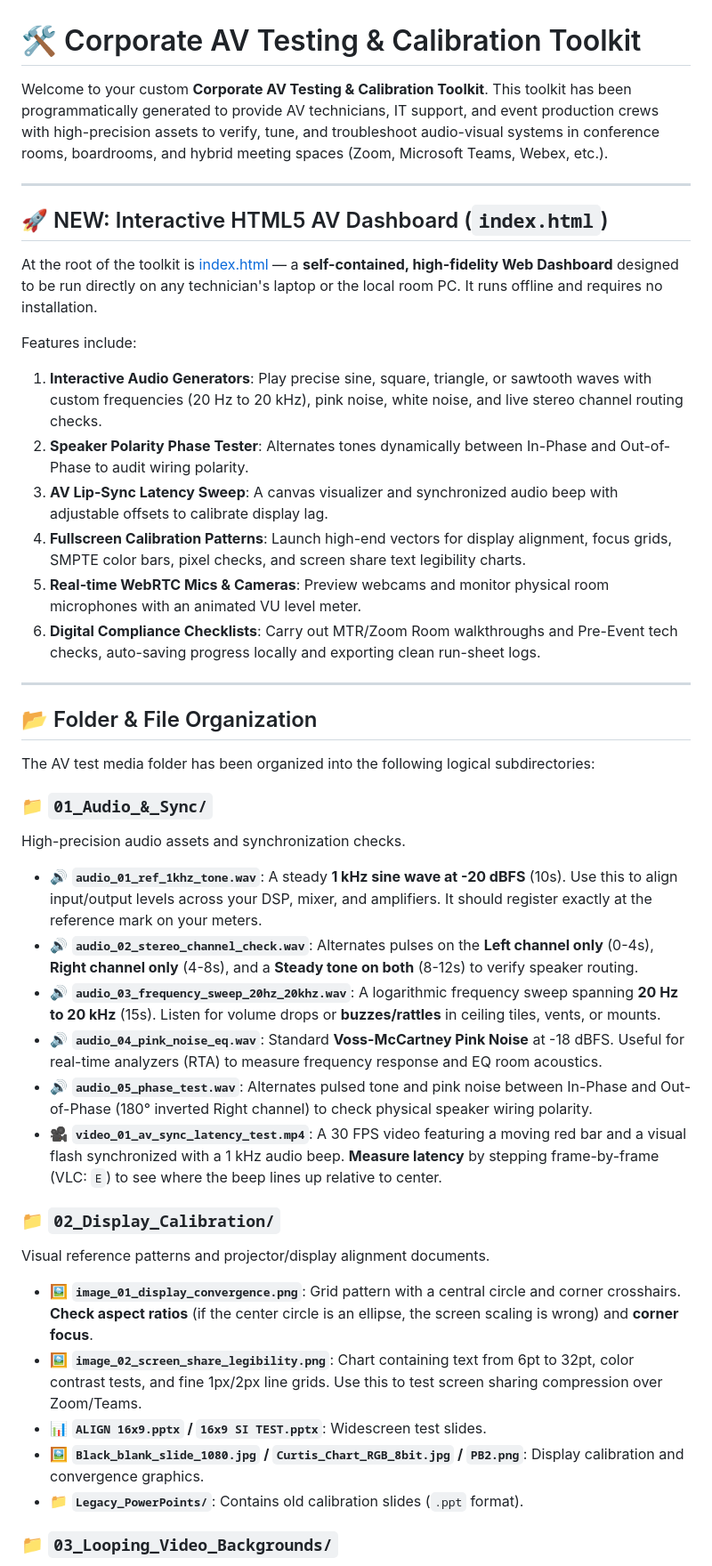
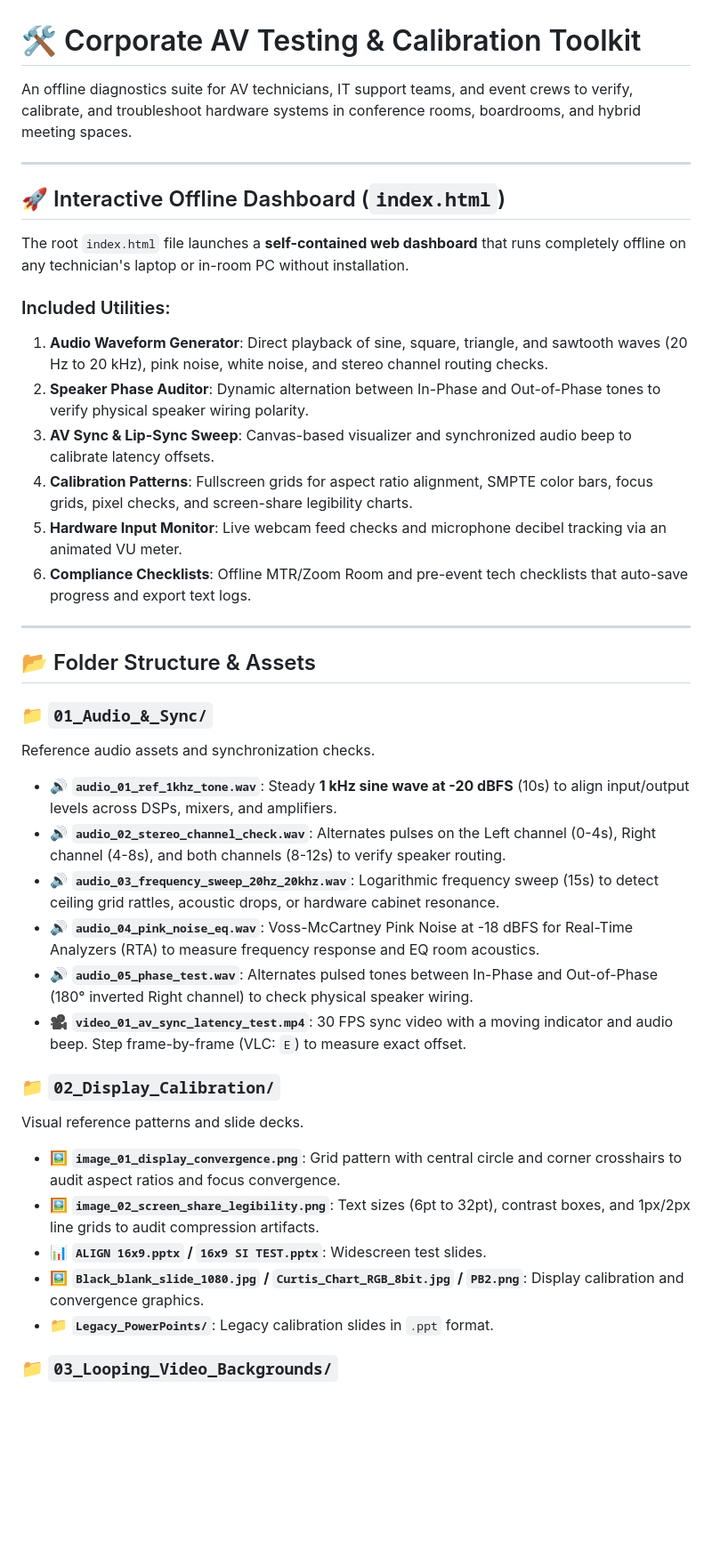
Before and after one commit to KnowOneActual/corporate-av-toolkit, a Markdown page: README.md, the part around one of its changes. Shown at 89% size. Drawn GitHub-style; blank space fills up the shorter version.

```diff
--- a/README.md
+++ b/README.md
@@ -1,42 +1,40 @@
 # 🛠️ Corporate AV Testing & Calibration Toolkit
 
-Welcome to your custom **Corporate AV Testing & Calibration Toolkit**. This toolkit has been programmatically generated to provide AV technicians, IT support, and event production crews with high-precision assets to verify, tune, and troubleshoot audio-visual systems in conference rooms, boardrooms, and hybrid meeting spaces (Zoom, Microsoft Teams, Webex, etc.).
+An offline diagnostics suite for AV technicians, IT support teams, and event crews to verify, calibrate, and troubleshoot hardware systems in conference rooms, boardrooms, and hybrid meeting spaces.
 
 ---
 
-## 🚀 NEW: Interactive HTML5 AV Dashboard (`index.html`)
+## 🚀 Interactive Offline Dashboard (`index.html`)
 
-At the root of the toolkit is [index.html](file:///home/user/Desktop/test_media_toolkit/index.html) — a **self-contained, high-fidelity Web Dashboard** designed to be run directly on any technician's laptop or the local room PC. It runs offline and requires no installation.
+The root `index.html` file launches a **self-contained web dashboard** that runs completely offline on any technician's laptop or in-room PC without installation.
 
-Features include:
-1. **Interactive Audio Generators**: Play precise sine, square, triangle, or sawtooth waves with custom frequencies (20 Hz to 20 kHz), pink noise, white noise, and live stereo channel routing checks.
-2. **Speaker Polarity Phase Tester**: Alternates tones dynamically between In-Phase and Out-of-Phase to audit wiring polarity.
-3. **AV Lip-Sync Latency Sweep**: A canvas visualizer and synchronized audio beep with adjustable offsets to calibrate display lag.
-4. **Fullscreen Calibration Patterns**: Launch high-end vectors for display alignment, focus grids, SMPTE color bars, pixel checks, and screen share text legibility charts.
-5. **Real-time WebRTC Mics & Cameras**: Preview webcams and monitor physical room microphones with an animated VU level meter.
-6. **Digital Compliance Checklists**: Carry out MTR/Zoom Room walkthroughs and Pre-Event tech checks, auto-saving progress locally and exporting clean run-sheet logs.
+### Included Utilities:
+1. **Audio Waveform Generator**: Direct playback of sine, square, triangle, and sawtooth waves (20 Hz to 20 kHz), pink noise, white noise, and stereo channel routing checks.
+2. **Speaker Phase Auditor**: Dynamic alternation between In-Phase and Out-of-Phase tones to verify physical speaker wiring polarity.
+3. **AV Sync & Lip-Sync Sweep**: Canvas-based visualizer and synchronized audio beep to calibrate latency offsets.
+4. **Calibration Patterns**: Fullscreen grids for aspect ratio alignment, SMPTE color bars, focus grids, pixel checks, and screen-share legibility charts.
+5. **Hardware Input Monitor**: Live webcam feed checks and microphone decibel tracking via an animated VU meter.
+6. **Compliance Checklists**: Offline MTR/Zoom Room and pre-event tech checklists that auto-save progress and export text logs.
 
 ---
 
-## 📂 Folder & File Organization
-
-The AV test media folder has been organized into the following logical subdirectories:
+## 📂 Folder Structure & Assets
 
 ### 📁 `01_Audio_&_Sync/`
-High-precision audio assets and synchronization checks.
-* 🔊 **`audio_01_ref_1khz_tone.wav`**: A steady **1 kHz sine wave at -20 dBFS** (10s). Use this to align input/output levels across your DSP, mixer, and amplifiers. It should register exactly at the reference mark on your meters.
-* 🔊 **`audio_02_stereo_channel_check.wav`**: Alternates pulses on the **Left channel only** (0-4s), **Right channel only** (4-8s), and a **Steady tone on both** (8-12s) to verify speaker routing.
-* 🔊 **`audio_03_frequency_sweep_20hz_20khz.wav`**: A logarithmic frequency sweep spanning **20 Hz to 20 kHz** (15s). Listen for volume drops or **buzzes/rattles** in ceiling tiles, vents, or mounts.
-* 🔊 **`audio_04_pink_noise_eq.wav`**: Standard **Voss-McCartney Pink Noise** at -18 dBFS. Useful for real-time analyzers (RTA) to measure frequency response and EQ room acoustics.
-* 🔊 **`audio_05_phase_test.wav`**: Alternates pulsed tone and pink noise between In-Phase and Out-of-Phase (180° inverted Right channel) to check physical speaker wiring polarity.
-* 🎥 **`video_01_av_sync_latency_test.mp4`**: A 30 FPS video featuring a moving red bar and a visual flash synchronized with a 1 kHz audio beep. **Measure latency** by stepping frame-by-frame (VLC: `E`) to see where the beep lines up relative to center.
+Reference audio assets and synchronization checks.
+* 🔊 **`audio_01_ref_1khz_tone.wav`**: Steady **1 kHz sine wave at -20 dBFS** (10s) to align input/output levels across DSPs, mixers, and amplifiers.
+* 🔊 **`audio_02_stereo_channel_check.wav`**: Alternates pulses on the Left channel (0-4s), Right channel (4-8s), and both channels (8-12s) to verify speaker routing.
+* 🔊 **`audio_03_frequency_sweep_20hz_20khz.wav`**: Logarithmic frequency sweep (15s) to detect ceiling grid rattles, acoustic drops, or hardware cabinet resonance.
+* 🔊 **`audio_04_pink_noise_eq.wav`**: Voss-McCartney Pink Noise at -18 dBFS for Real-Time Analyzers (RTA) to measure frequency response and EQ room acoustics.
+* 🔊 **`audio_05_phase_test.wav`**: Alternates pulsed tones between In-Phase and Out-of-Phase (180° inverted Right channel) to check physical speaker wiring.
+* 🎥 **`video_01_av_sync_latency_test.mp4`**: 30 FPS sync video with a moving indicator and audio beep. Step frame-by-frame (VLC: `E`) to measure exact offset.
 
 ### 📁 `02_Display_Calibration/`
-Visual reference patterns and projector/display alignment documents.
-* 🖼️ **`image_01_display_convergence.png`**: Grid pattern with a central circle and corner crosshairs. **Check aspect ratios** (if the center circle is an ellipse, the screen scaling is wrong) and **corner focus**.
-* 🖼️ **`image_02_screen_share_legibility.png`**: Chart containing text from 6pt to 32pt, color contrast tests, and fine 1px/2px line grids. Use this to test screen sharing compression over Zoom/Teams.
+Visual reference patterns and slide decks.
+* 🖼️ **`image_01_display_convergence.png`**: Grid pattern with central circle and corner crosshairs to audit aspect ratios and focus convergence.
+* 🖼️ **`image_02_screen_share_legibility.png`**: Text sizes (6pt to 32pt), contrast boxes, and 1px/2px line grids to audit compression artifacts.
 * 📊 **`ALIGN 16x9.pptx` / `16x9 SI TEST.pptx`**: Widescreen test slides.
 * 🖼️ **`Black_blank_slide_1080.jpg` / `Curtis_Chart_RGB_8bit.jpg` / `PB2.png`**: Display calibration and convergence graphics.
-* 📁 **`Legacy_PowerPoints/`**: Contains old calibration slides (`.ppt` format).
+* 📁 **`Legacy_PowerPoints/`**: Legacy calibration slides in `.ppt` format.
 
 ### 📁 `03_Looping_Video_Backgrounds/`
```
Also changed, not shown: other parts of README.md (+60 -70 lines).
